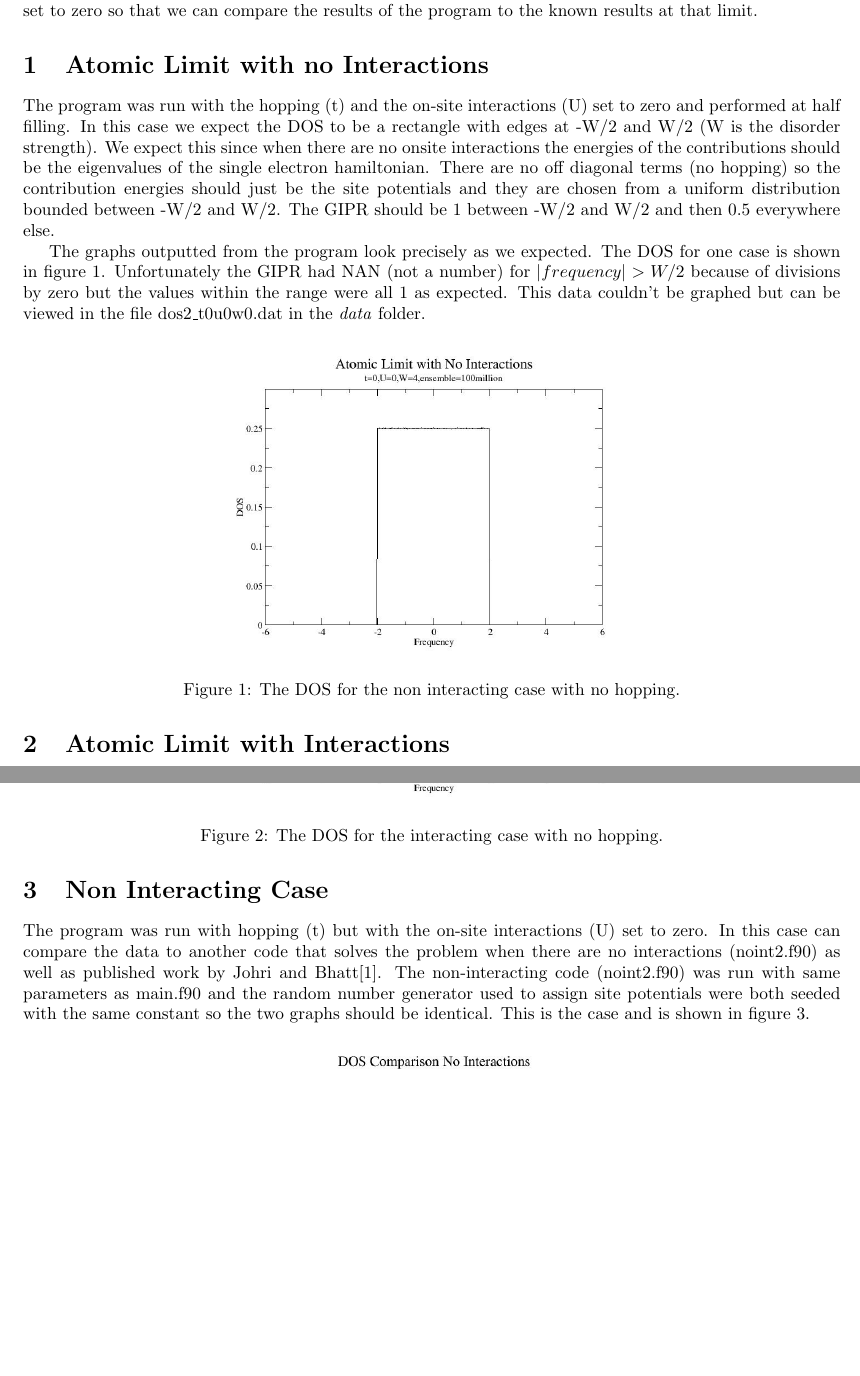
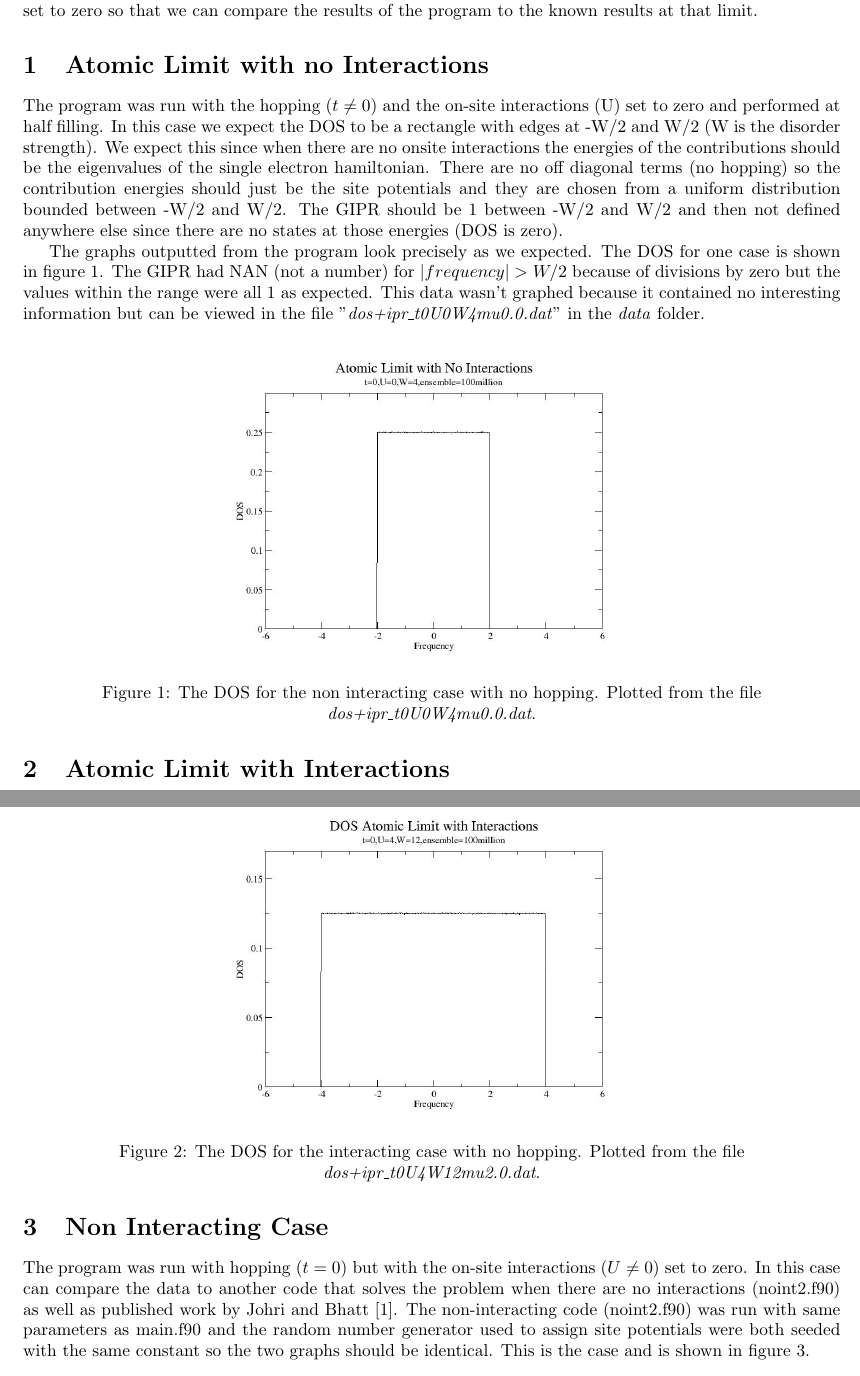
Before and after one commit to djallum/AHM-ED, a LaTeX document (2site/validation/validation.tex): two parts of pages 1 and 2 of 4, joined at a grey line, cut so that both start at the same text, the shorter picture padded with empty space. Compiled offline with pdfLaTeX.

```diff
--- a/2site/validation/validation.tex
+++ b/2site/validation/validation.tex
@@ -18,13 +18,13 @@
 This document outlines the validation process for the 2-site program. Each section describes a test we have run on the code to ensure the results can be trusted. They are mostly cases with certain parameters set to zero so that we can compare the results of the program to the known results at that limit.
 
 \section{Atomic Limit with no Interactions}
-The program was run with the hopping (t) and the on-site interactions (U) set to zero and performed at half filling. In this case we expect the DOS to be a rectangle with edges at -W/2 and W/2 (W is the disorder strength). We expect this since when there are no onsite interactions the energies of the contributions should be the eigenvalues of the single electron hamiltonian. There are no off diagonal terms (no hopping) so the contribution energies should just be the site potentials and they are chosen from a uniform distribution bounded between -W/2 and W/2. The GIPR should be 1 between -W/2 and W/2 and then 0.5 everywhere else.
+The program was run with the hopping ($t\ne0$) and the on-site interactions (U) set to zero and performed at half filling. In this case we expect the DOS to be a rectangle with edges at -W/2 and W/2 (W is the disorder strength). We expect this since when there are no onsite interactions the energies of the contributions should be the eigenvalues of the single electron hamiltonian. There are no off diagonal terms (no hopping) so the contribution energies should just be the site potentials and they are chosen from a uniform distribution bounded between -W/2 and W/2. The GIPR should be 1 between -W/2 and W/2 and then not defined anywhere else since there are no states at those energies (DOS is zero).
 
-The graphs outputted from the program look precisely as we expected.  The DOS for one case is shown in figure 1. Unfortunately the GIPR had NAN (not a number) for $ | frequency | > W/2 $ because of divisions by zero but the values within the range were all 1 as expected. This data couldn't be graphed but can be viewed in the file dos2\_t0u0w0.dat in the \textit{data} folder.
+The graphs outputted from the program look precisely as we expected.  The DOS for one case is shown in figure 1. The GIPR had NAN (not a number) for $ | frequency | > W/2 $ because of divisions by zero but the values within the range were all 1 as expected. This data wasn't graphed because it contained no interesting information but can be viewed in the file "\textit{dos+ipr\_t0U0W4mu0.0.dat}" in the \textit{data} folder.
 
 \begin{center}
 	\includegraphics[width=250px]{dos2_t0u0w4.jpg} \\
-	Figure 1: The DOS for the non interacting case with no hopping.
+	Figure 1: The DOS for the non interacting case with no hopping. Plotted from the file \textit{dos+ipr\_t0U0W4mu0.0.dat}.
 \end{center}
 
 \section{Atomic Limit with Interactions}
@@ -32,11 +32,11 @@
 
 \begin{center}
 	\includegraphics[width=250px]{dos2_t0u4w12.jpg} \\
-	Figure 2: The DOS for the interacting case with no hopping.
+	Figure 2: The DOS for the interacting case with no hopping. Plotted from the file \textit{dos+ipr\_t0U4W12mu2.0.dat}.
 \end{center}
 
 \section{Non Interacting Case}
-The program was run with hopping (t) but with the on-site interactions (U) set to zero. In this case can compare the data to another code that solves the problem when there are no interactions (noint2.f90) as well as published work by Johri and Bhatt[1]. The non-interacting code (noint2.f90) was run with same parameters as main.f90 and the random number generator used to assign site potentials were both seeded with the same constant so the two graphs should be identical. This is the case and is shown in figure \ref{noint}.
+The program was run with hopping ($t=0$) but with the on-site interactions ($U\ne0$) set to zero. In this case can compare the data to another code that solves the problem when there are no interactions (noint2.f90) as well as published work by Johri and Bhatt [1]. The non-interacting code (noint2.f90) was run with same parameters as main.f90 and the random number generator used to assign site potentials were both seeded with the same constant so the two graphs should be identical. This is the case and is shown in figure \ref{noint}.
 \begin{center}
 	\includegraphics[width=250px]{dos_compareu0.jpg} \\ \label{noint}
 	Figure \ref{noint}: The DOS for the non interacting case with hopping.
```
Also changed, not shown: 2site/validation/validation.pdf, 2site/validation/validation.tex (6 more changed lines), 5 other files.
